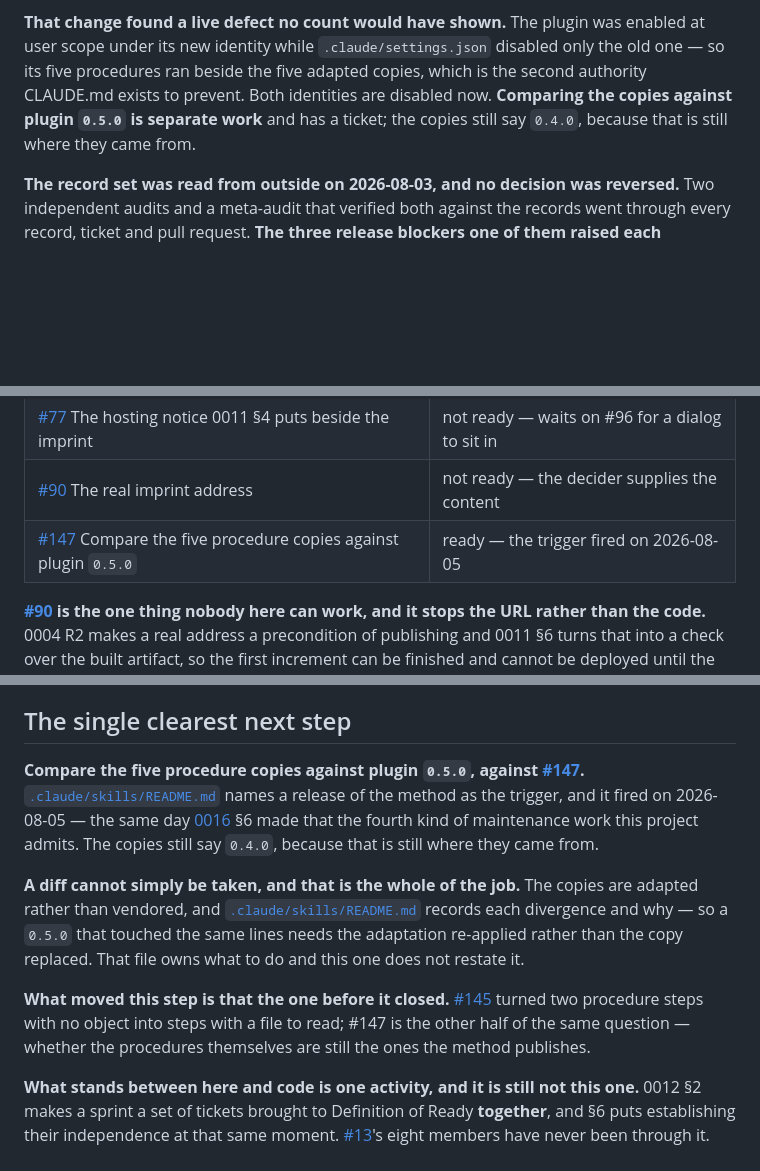
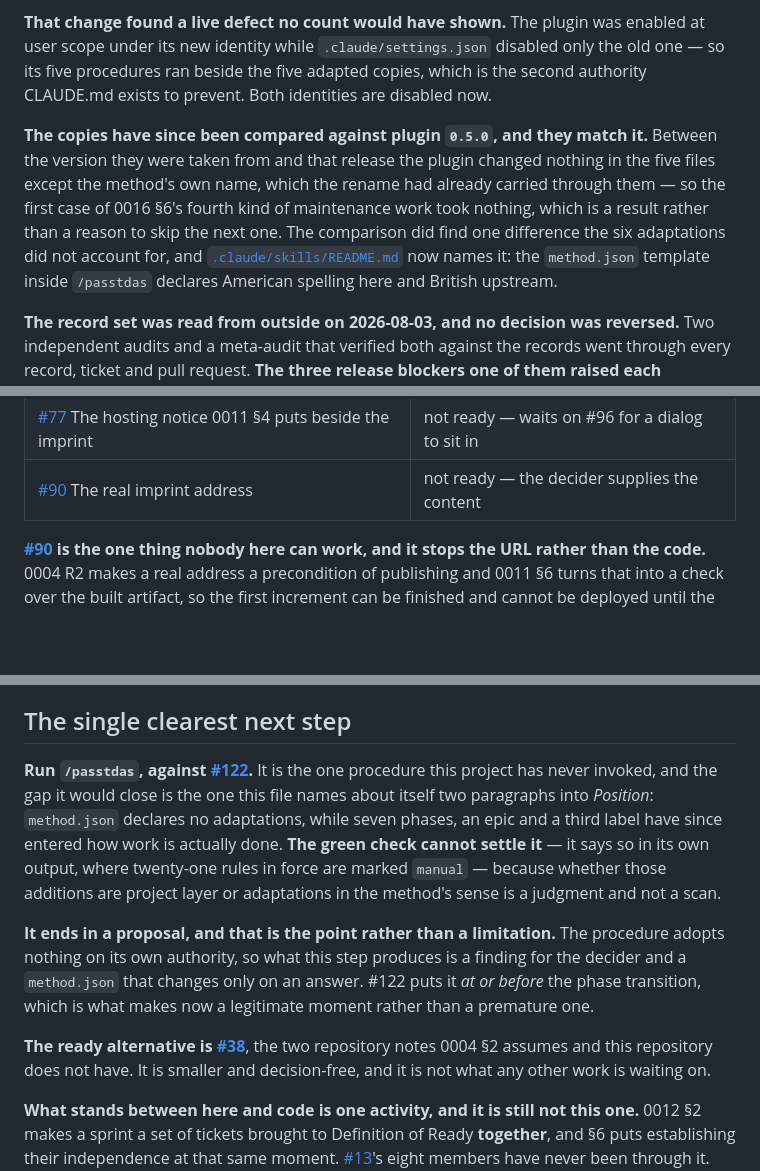
Before and after one commit to nanatsusaya/dot-panic, a Markdown page: docs/STATUS.md, 3 parts joined by grey strips. GitHub-like rendering; blank space fills up the shorter version.

Commit message:
docs(skills): the copies match plugin 0.5.0, and nothing was taken
The trigger .claude/skills/README.md names fired on 2026-08-05, so the five
adapted copies were compared against the release. Diffing our copies against
0.5.0 mixes our six adaptations into the answer, so the comparison was made
upstream instead: v0.4 against main, which isolates what the plugin itself
changed between the version the copies were taken from and now.

It changed nothing in the five files except the method's own name. Every hunk
is agent-driven-development becoming agent-project-rules, and #146 had already
carried that through the copies. The baseline holds: the copies were taken on
2026-08-01, v0.4 was tagged 2026-07-31, and the two commits in between touch
plugin.json and CODE_OF_CONDUCT.md rather than any skill.

All six adaptations were verified present, and the comparison found a seventh
difference the list did not account for. The method.json template inside
/passtdas declares American spelling here and British upstream, which is the
spelling regime reaching a value rather than a word — so it is named in that
paragraph rather than as a numbered adaptation. A difference nothing accounts
for is one the next comparison overwrites.

The British spellings surviving in three of these files are #130's and are not
touched here.

STATUS.md moves with it, and the next step becomes #122.

Closes #147

Co-Authored-By: Claude Opus 5 <noreply@anthropic.com>

```diff
--- a/docs/STATUS.md
+++ b/docs/STATUS.md
@@ -36,9 +36,18 @@ rename.
 enabled at user scope under its new identity while `.claude/settings.json`
 disabled only the old one — so its five procedures ran beside the five adapted
 copies, which is the second authority CLAUDE.md exists to prevent. Both
-identities are disabled now. **Comparing the copies against plugin `0.5.0` is
-separate work** and has a ticket; the copies still say `0.4.0`, because that is
-still where they came from.
+identities are disabled now.
+
+**The copies have since been compared against plugin `0.5.0`, and they match
+it.** Between the version they were taken from and that release the plugin
+changed nothing in the five files except the method's own name, which the
+rename had already carried through them — so the first case of 0016 §6's fourth
+kind of maintenance work took nothing, which is a result rather than a reason to
+skip the next one. The comparison did find one difference the six adaptations
+did not account for, and
+[`.claude/skills/README.md`](../.claude/skills/README.md) now names it: the
+`method.json` template inside `/passtdas` declares American spelling here and
+British upstream.
 
 **The record set was read from outside on 2026-08-03, and no decision was
 reversed.** Two independent audits and a meta-audit that verified both against
@@ -481,7 +490,6 @@ Outside the epics:
 | [#71](https://github.com/nanatsusaya/dot-panic/issues/71) The check chain as commands | waits on #69 and #70 |
 | [#77](https://github.com/nanatsusaya/dot-panic/issues/77) The hosting notice 0011 §4 puts beside the imprint | not ready — waits on #96 for a dialog to sit in |
 | [#90](https://github.com/nanatsusaya/dot-panic/issues/90) The real imprint address | not ready — the decider supplies the content |
-| [#147](https://github.com/nanatsusaya/dot-panic/issues/147) Compare the five procedure copies against plugin `0.5.0` | ready — the trigger fired on 2026-08-05 |
 
 **[#90](https://github.com/nanatsusaya/dot-panic/issues/90) is the one thing
 nobody here can work, and it stops the URL rather than the code.** 0004 R2 makes
@@ -611,26 +619,26 @@ What a change description must contain is no longer among the gaps here.
 
 ## The single clearest next step
 
-**Compare the five procedure copies against plugin `0.5.0`, against
-[#147](https://github.com/nanatsusaya/dot-panic/issues/147).**
-[`.claude/skills/README.md`](../.claude/skills/README.md) names a release of
-the method as the trigger, and it fired on 2026-08-05 — the same day
-[0016](adr/0016-maintainability-and-maintenance.md) §6 made that the fourth
-kind of maintenance work this project admits. The copies still say `0.4.0`,
-because that is still where they came from.
+**Run `/passtdas`, against
+[#122](https://github.com/nanatsusaya/dot-panic/issues/122).** It is the one
+procedure this project has never invoked, and the gap it would close is the one
+this file names about itself two paragraphs into *Position*: `method.json`
+declares no adaptations, while seven phases, an epic and a third label have
+since entered how work is actually done. **The green check cannot settle
+it** — it says so in its own output, where twenty-one rules in force are marked
+`manual` — because whether those additions are project layer or adaptations in
+the method's sense is a judgment and not a scan.
 
-**A diff cannot simply be taken, and that is the whole of the job.** The copies
-are adapted rather than vendored, and
-[`.claude/skills/README.md`](../.claude/skills/README.md) records each
-divergence and why — so a `0.5.0` that touched the same lines needs the
-adaptation re-applied rather than the copy replaced. That file owns what to do
-and this one does not restate it.
+**It ends in a proposal, and that is the point rather than a limitation.** The
+procedure adopts nothing on its own authority, so what this step produces is a
+finding for the decider and a `method.json` that changes only on an answer.
+#122 puts it *at or before* the phase transition, which is what makes now a
+legitimate moment rather than a premature one.
 
-**What moved this step is that the one before it closed.**
-[#145](https://github.com/nanatsusaya/dot-panic/issues/145) turned two
-procedure steps with no object into steps with a file to read; #147 is the
-other half of the same question — whether the procedures themselves are still
-the ones the method publishes.
+**The ready alternative is
+[#38](https://github.com/nanatsusaya/dot-panic/issues/38)**, the two repository
+notes 0004 §2 assumes and this repository does not have. It is smaller and
+decision-free, and it is not what any other work is waiting on.
 
 **What stands between here and code is one activity, and it is still not this
 one.**
```
Also changed, not shown: .claude/skills/README.md (+15 -0 lines).
